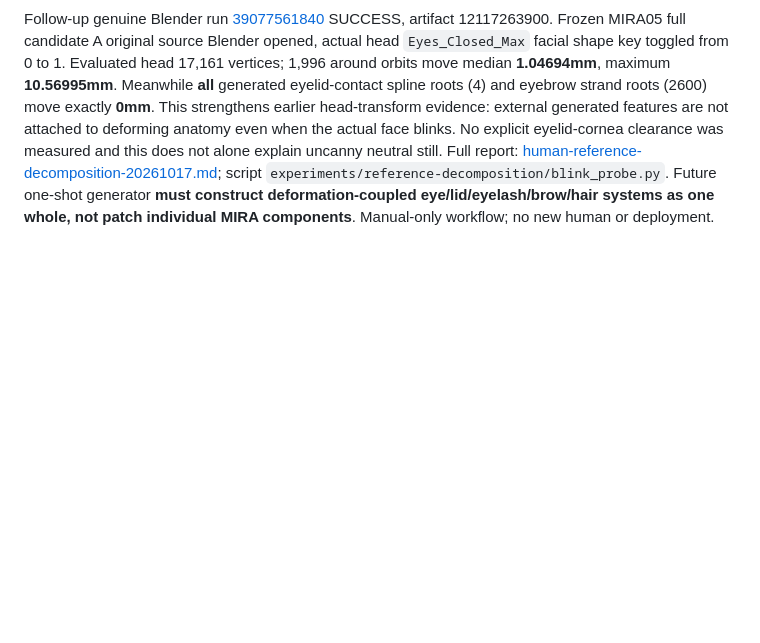
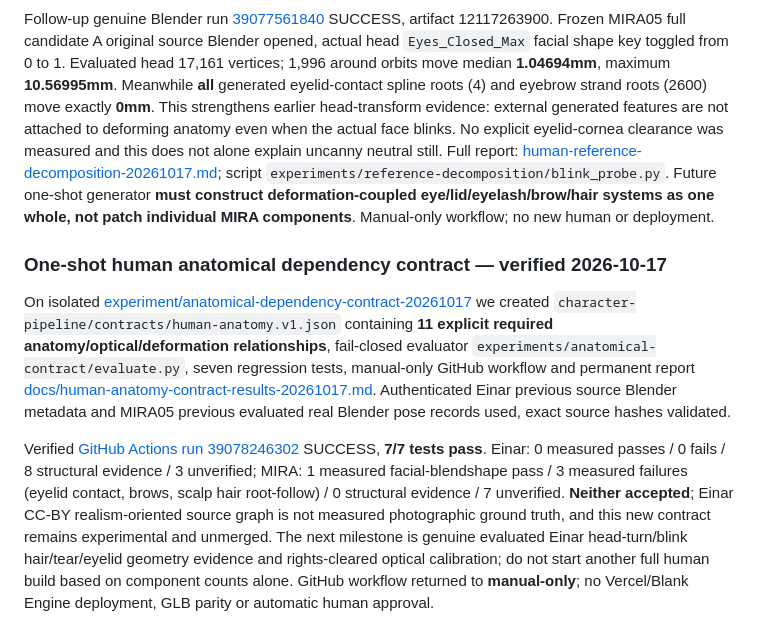
Before and after one commit to autonomousagentuniverse/blank-engine-lab, a Markdown page: docs/CONTINUITY.md, the part around the change. GitHub-like rendering; blank space fills up the shorter version.

Commit message:
docs(continuity): checkpoint verified eleven-edge fail-closed human anatomy contract

```diff
--- a/docs/CONTINUITY.md
+++ b/docs/CONTINUITY.md
@@ -461,3 +461,10 @@ New experiment [human-reference-decomposition-20261017](https://github.com/auton
 ### Reference-source evaluated blink proof — 2026-10-17
 
 Follow-up genuine Blender run [39077561840](https://github.com/autonomousagentuniverse/blank-engine-lab/actions/runs/39077561840) SUCCESS, artifact 12117263900. Frozen MIRA05 full candidate A original source Blender opened, actual head `Eyes_Closed_Max` facial shape key toggled from 0 to 1. Evaluated head 17,161 vertices; 1,996 around orbits move median **1.04694mm**, maximum **10.56995mm**. Meanwhile **all** generated eyelid-contact spline roots (4) and eyebrow strand roots (2600) move exactly **0mm**. This strengthens earlier head-transform evidence: external generated features are not attached to deforming anatomy even when the actual face blinks. No explicit eyelid-cornea clearance was measured and this does not alone explain uncanny neutral still. Full report: [human-reference-decomposition-20261017.md](https://github.com/autonomousagentuniverse/blank-engine-lab/blob/experiment/human-reference-decomposition-20261017/docs/human-reference-decomposition-20261017.md); script `experiments/reference-decomposition/blink_probe.py`. Future one-shot generator **must construct deformation-coupled eye/lid/eyelash/brow/hair systems as one whole, not patch individual MIRA components**. Manual-only workflow; no new human or deployment.
+
+
+### One-shot human anatomical dependency contract — verified 2026-10-17
+
+On isolated [experiment/anatomical-dependency-contract-20261017](https://github.com/autonomousagentuniverse/blank-engine-lab/tree/experiment/anatomical-dependency-contract-20261017) we created `character-pipeline/contracts/human-anatomy.v1.json` containing **11 explicit required anatomy/optical/deformation relationships**, fail-closed evaluator `experiments/anatomical-contract/evaluate.py`, seven regression tests, manual-only GitHub workflow and permanent report [docs/human-anatomy-contract-results-20261017.md](https://github.com/autonomousagentuniverse/blank-engine-lab/blob/experiment/anatomical-dependency-contract-20261017/docs/human-anatomy-contract-results-20261017.md). Authenticated Einar previous source Blender metadata and MIRA05 previous evaluated real Blender pose records used, exact source hashes validated.
+
+Verified [GitHub Actions run 39078246302](https://github.com/autonomousagentuniverse/blank-engine-lab/actions/runs/39078246302) SUCCESS, **7/7 tests pass**. Einar: 0 measured passes / 0 fails / 8 structural evidence / 3 unverified; MIRA: 1 measured facial-blendshape pass / 3 measured failures (eyelid contact, brows, scalp hair root-follow) / 0 structural evidence / 7 unverified. **Neither accepted**; Einar CC-BY realism-oriented source graph is not measured photographic ground truth, and this new contract remains experimental and unmerged. The next milestone is genuine evaluated Einar head-turn/blink hair/tear/eyelid geometry evidence and rights-cleared optical calibration; do not start another full human build based on component counts alone. GitHub workflow returned to **manual-only**; no Vercel/Blank Engine deployment, GLB parity or automatic human approval.
```
